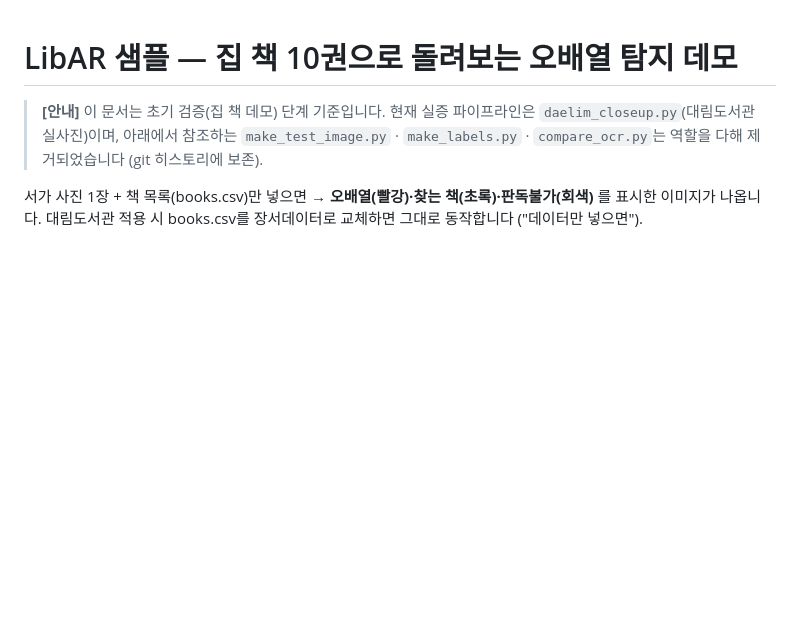
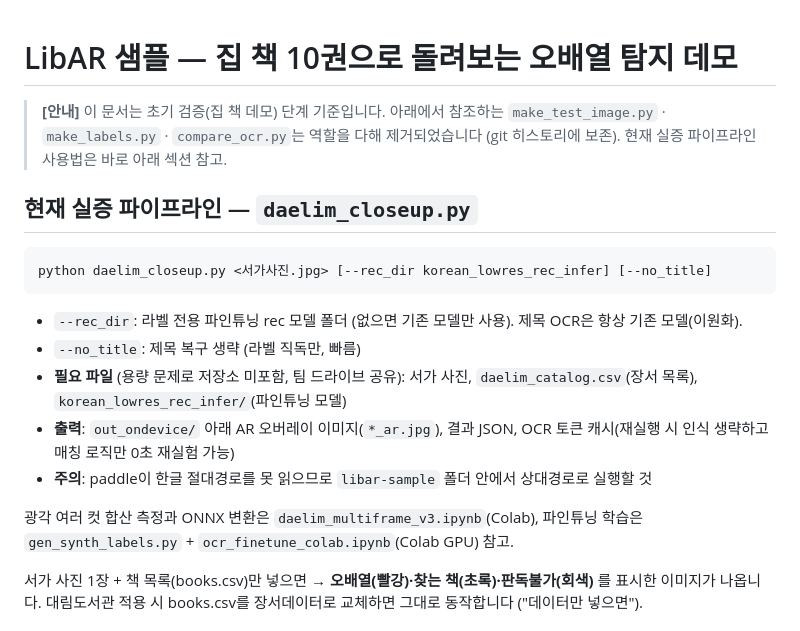
Before and after one commit to ain0633/LibAR, a Markdown page: libar-sample/README.md, the part around the change. GitHub-like rendering; blank space fills up the shorter version.

````diff
--- a/libar-sample/README.md
+++ b/libar-sample/README.md
@@ -1,8 +1,23 @@
 # LibAR 샘플 — 집 책 10권으로 돌려보는 오배열 탐지 데모
 
-> **[안내]** 이 문서는 초기 검증(집 책 데모) 단계 기준입니다. 현재 실증 파이프라인은
-> `daelim_closeup.py`(대림도서관 실사진)이며, 아래에서 참조하는 `make_test_image.py` ·
-> `make_labels.py` · `compare_ocr.py`는 역할을 다해 제거되었습니다 (git 히스토리에 보존).
+> **[안내]** 이 문서는 초기 검증(집 책 데모) 단계 기준입니다. 아래에서 참조하는
+> `make_test_image.py` · `make_labels.py` · `compare_ocr.py`는 역할을 다해 제거되었습니다
+> (git 히스토리에 보존). 현재 실증 파이프라인 사용법은 바로 아래 섹션 참고.
+
+## 현재 실증 파이프라인 — `daelim_closeup.py`
+
+```
+python daelim_closeup.py <서가사진.jpg> [--rec_dir korean_lowres_rec_infer] [--no_title]
+```
+
+- `--rec_dir`: 라벨 전용 파인튜닝 rec 모델 폴더 (없으면 기존 모델만 사용). 제목 OCR은 항상 기존 모델(이원화).
+- `--no_title`: 제목 복구 생략 (라벨 직독만, 빠름)
+- **필요 파일** (용량 문제로 저장소 미포함, 팀 드라이브 공유): 서가 사진, `daelim_catalog.csv`(장서 목록), `korean_lowres_rec_infer/`(파인튜닝 모델)
+- **출력**: `out_ondevice/` 아래 AR 오버레이 이미지(`*_ar.jpg`), 결과 JSON, OCR 토큰 캐시(재실행 시 인식 생략하고 매칭 로직만 0초 재실험 가능)
+- **주의**: paddle이 한글 절대경로를 못 읽으므로 `libar-sample` 폴더 안에서 상대경로로 실행할 것
+
+광각 여러 컷 합산 측정과 ONNX 변환은 `daelim_multiframe_v3.ipynb`(Colab),
+파인튜닝 학습은 `gen_synth_labels.py` + `ocr_finetune_colab.ipynb`(Colab GPU) 참고.
 
 서가 사진 1장 + 책 목록(books.csv)만 넣으면 → **오배열(빨강)·찾는 책(초록)·판독불가(회색)** 를 표시한 이미지가 나옵니다.
 대림도서관 적용 시 books.csv를 장서데이터로 교체하면 그대로 동작합니다 ("데이터만 넣으면").
````
Also changed, not shown: README.md (+19 -14 lines).
